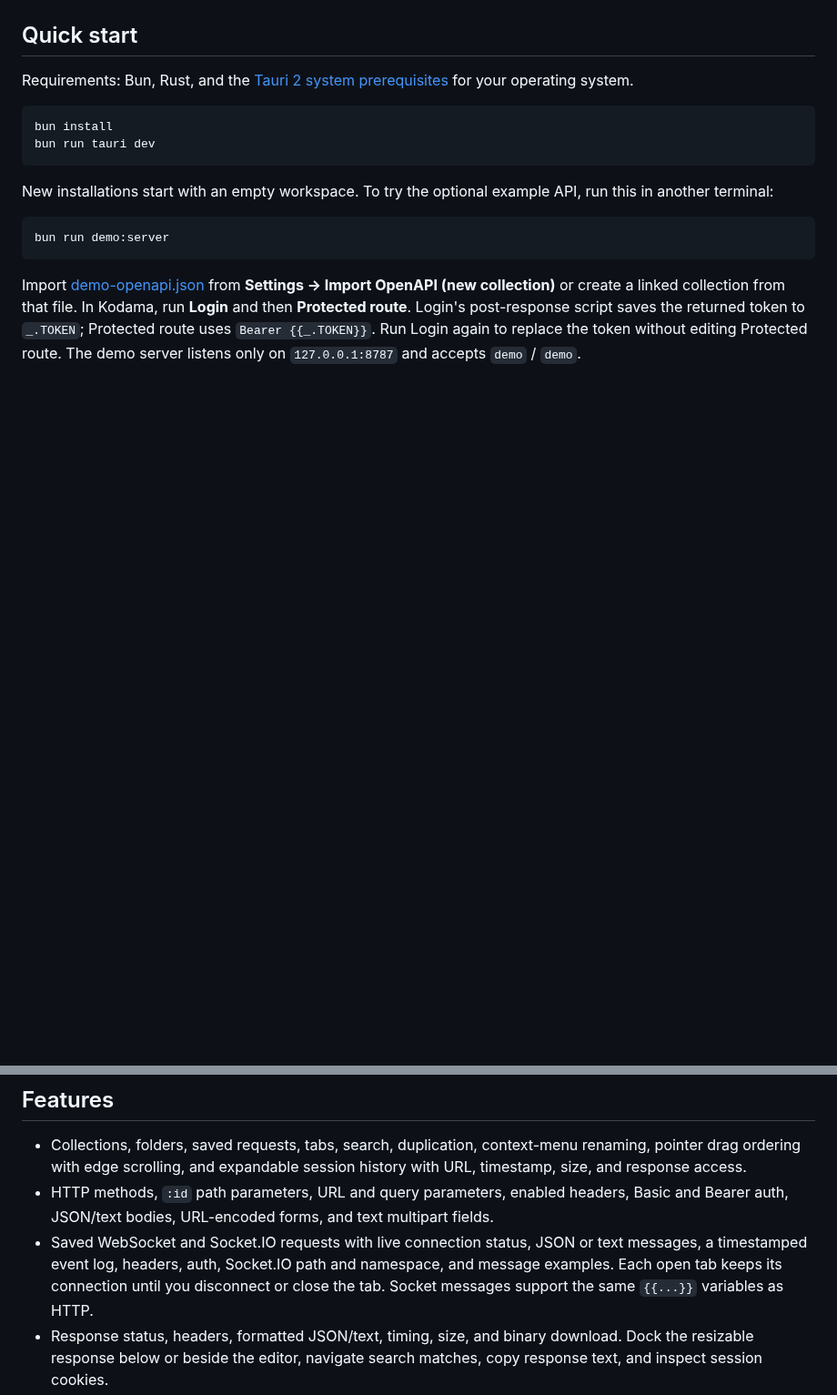
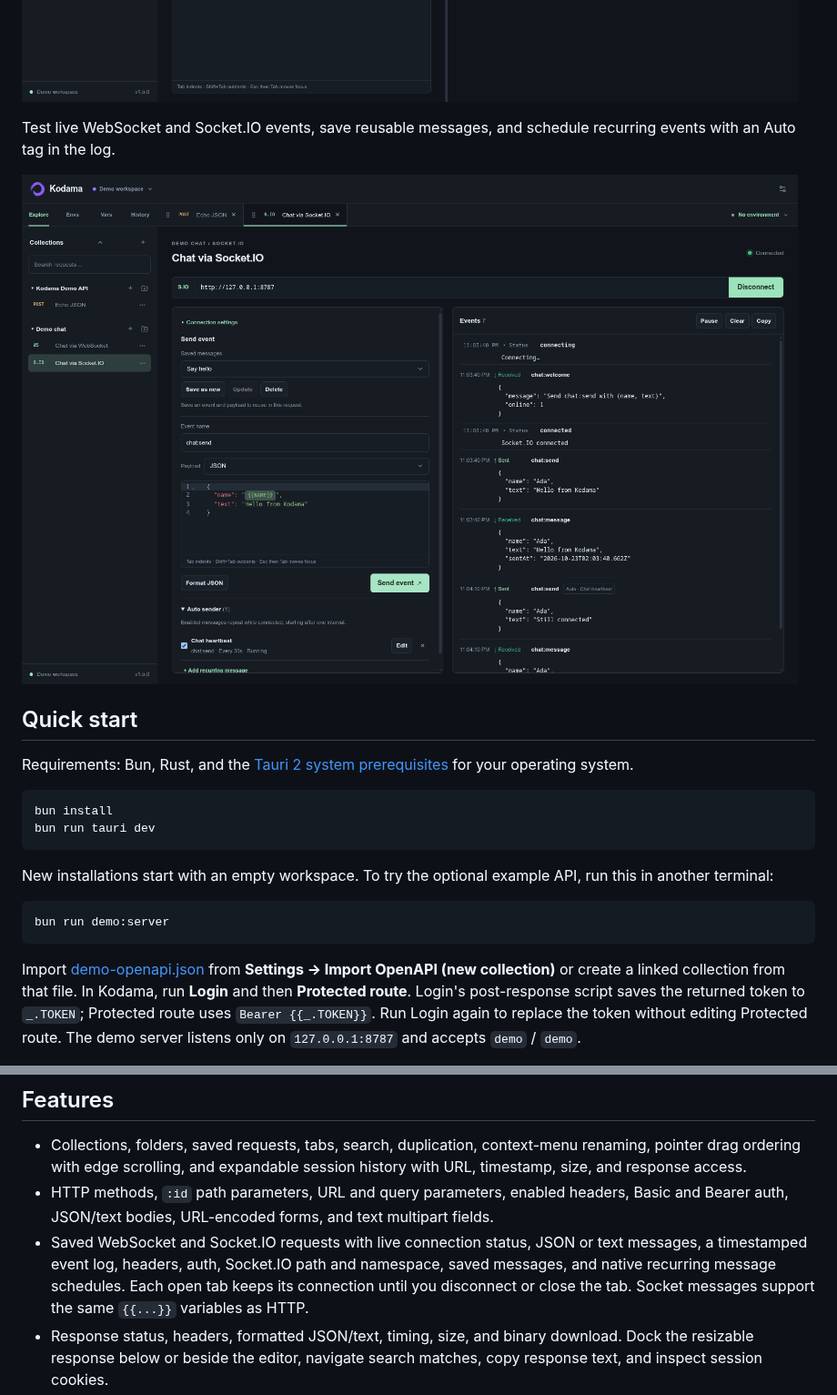
Before and after one commit to gustawalk/kodama, a Markdown page: README.md, 2 parts joined by grey strips. Shown at 91% size. GitHub-like rendering; pictures changed too: assets/screenshots/response-right.png, assets/screenshots/socket-events.png (added); blank space fills up the shorter version.

```diff
--- a/README.md
+++ b/README.md
@@ -10,6 +10,10 @@ WebView.
 The response can sit below the editor or on the right, and both layouts are resizable.
 
 ![Kodama with a right-docked response](assets/screenshots/response-right.png)
+
+Test live WebSocket and Socket.IO events, save reusable messages, and schedule recurring events with an Auto tag in the log.
+
+![Kodama Socket.IO events and recurring messages](assets/screenshots/socket-events.png)
 
 ## Quick start
 
@@ -80,7 +91,7 @@ without publishing a release.
   auth, JSON/text bodies, URL-encoded forms, and text multipart fields.
 - Saved WebSocket and Socket.IO requests with live connection status, JSON or text
   messages, a timestamped event log, headers, auth, Socket.IO path and namespace,
-  and message examples. Each open tab keeps its connection until you disconnect
+  saved messages, and native recurring message schedules. Each open tab keeps its connection until you disconnect
   or close the tab. Socket messages support the same `{{...}}` variables as HTTP.
 - Response status, headers, formatted JSON/text, timing, size, and binary
   download. Dock the resizable response below or beside the editor, navigate search matches,
```
Also changed, not shown: other parts of README.md (+10 -69 lines), .notebook/socket-flow.md (+14 -1 lines), .notebook/updater-release.md (+1 -1 lines), assets/screenshots/workspace.png.
